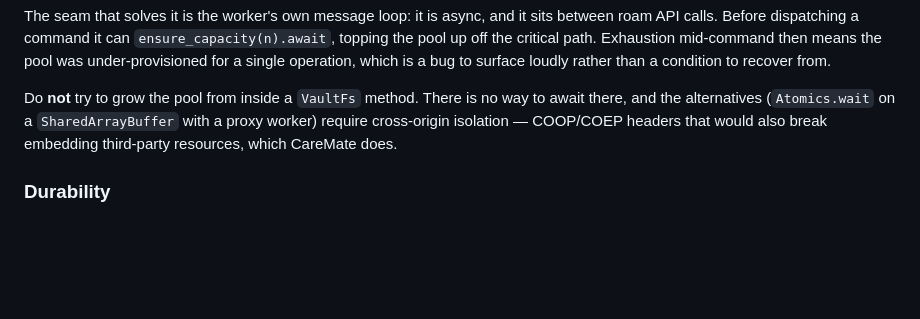
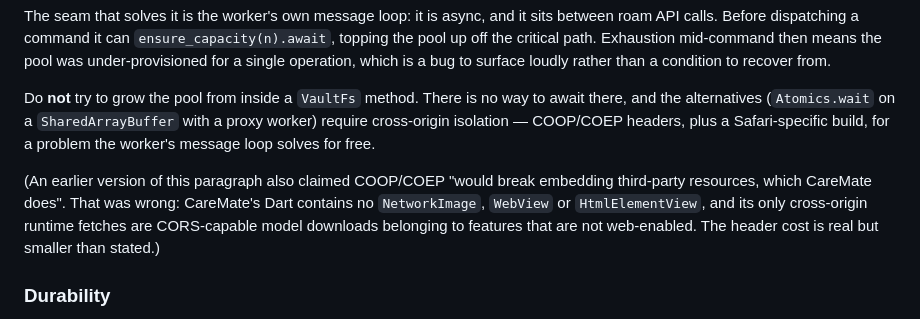
Before and after one commit to Hexhound/roam, a Markdown page: docs/browser_storage_opfs.md, the part around the change. Drawn GitHub-style; blank space fills up the shorter version.

```diff
--- a/docs/browser_storage_opfs.md
+++ b/docs/browser_storage_opfs.md
@@ -97,8 +97,15 @@ which is a bug to surface loudly rather than a condition to recover from.
 
 Do **not** try to grow the pool from inside a `VaultFs` method. There is no way
 to await there, and the alternatives (`Atomics.wait` on a `SharedArrayBuffer`
-with a proxy worker) require cross-origin isolation — COOP/COEP headers that
-would also break embedding third-party resources, which CareMate does.
+with a proxy worker) require cross-origin isolation — COOP/COEP headers, plus a
+Safari-specific build, for a problem the worker's message loop solves for free.
+
+(An earlier version of this paragraph also claimed COOP/COEP "would break
+embedding third-party resources, which CareMate does". That was wrong: CareMate's
+Dart contains no `NetworkImage`, `WebView` or `HtmlElementView`, and its only
+cross-origin runtime fetches are CORS-capable model downloads belonging to
+features that are not web-enabled. The header cost is real but smaller than
+stated.)
 
 ### Durability
 
```
Also changed, not shown: docs/browser_worker.md (+56 -5 lines).
